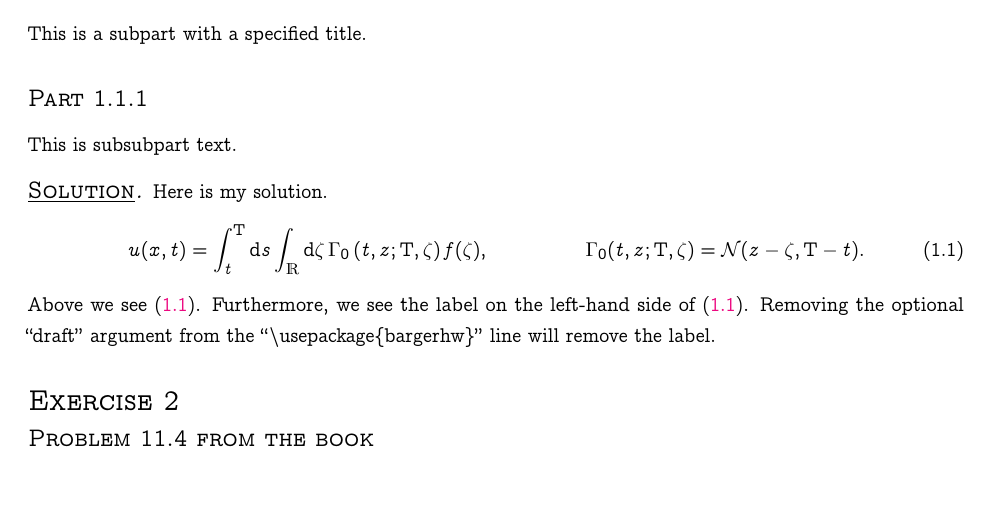
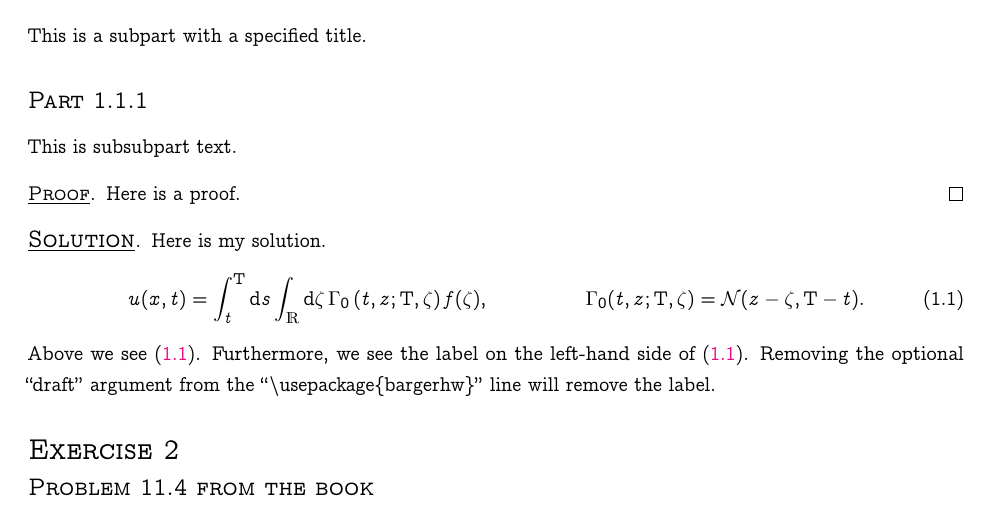
Before and after one commit to weston-barger/bargerhw-style, a LaTeX problem sheet (example_of_use.tex, which reads bargerhw.sty): part of page 1 of 2, cut so that both start at the same text. Compiled offline with pdfLaTeX.

Commit message:
Added underline proof. Removed exercise referencing.

```diff
--- a/bargerhw.sty
+++ b/bargerhw.sty
@@ -244,7 +244,11 @@
 \newtheorem{comment}[theorem]{\underline{Comment}}
 
 
-
+\expandafter\let\expandafter\oldproof\csname\string\proof\endcsname
+\let\oldendproof\endproof
+\renewenvironment{proof}[1][\proofname]{%
+  \oldproof[\scshape\underline{#1}]%
+}{\oldendproof}
 
 %%%%%%%%%%%%%%%%%%%%%%%%%%%%%
 % do homework stuff
@@ -271,8 +275,8 @@
 
 \NewDocumentEnvironment{exercise}{o}{
 
-    % \stepcounter{@exerciseCounter}
-    \refstepcounter{@exerciseCounter}
+    \stepcounter{@exerciseCounter}
+    %\refstepcounter{@exerciseCounter}
     \setcounter{@subExerciseCounter}{1}
     \setcounter{@subSubExerciseCounter}{1}
 
@@ -349,7 +353,7 @@
 
 \NewDocumentEnvironment{solution}{o}{
 
-	\begin{proof}[\large\textsc{\underline{Solution}}]
+	\begin{proof}[\large{Solution}]
 }
 {
 	\IfNoValueTF{#1}{
--- a/example_of_use.tex
+++ b/example_of_use.tex
@@ -8,16 +8,21 @@
 \name{Weston Barger}
 \email{weston.barger@gmail.com}
 
+
 \begin{document}
 
 \begin{exercise}
 This is an exercise.
+
 
 	\begin{subpart}
 	This is a subpart with a specified title.
 		\begin{subsubpart}
 		This is subsubpart text.
 		\end{subsubpart}
+		\begin{proof}
+			Here is a proof.
+		\end{proof}
 	\end{subpart}
 
 \end{exercise}
```
